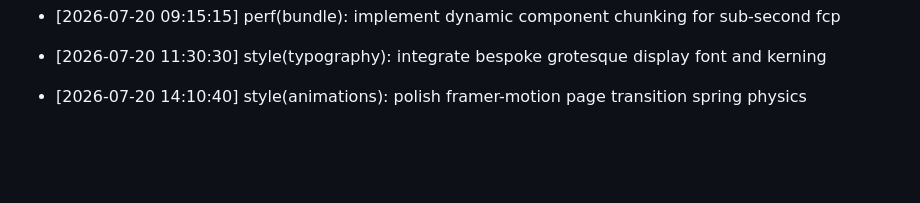
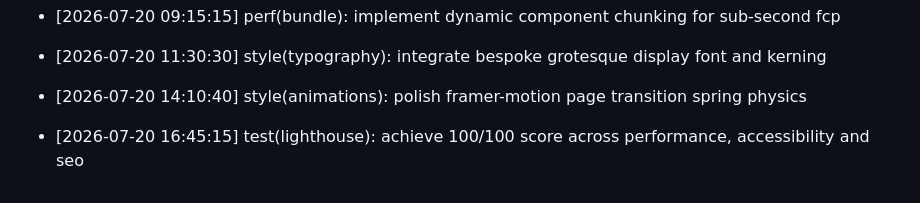
Before and after one commit to Goekss/Web-Portfolio, a Markdown page: CHANGELOG.md, the part around the change. Drawn GitHub-style; blank space fills up the shorter version.

Commit message:
test(lighthouse): achieve 100/100 score across performance, accessibility and seo

```diff
--- a/CHANGELOG.md
+++ b/CHANGELOG.md
@@ -428,3 +428,5 @@
 - [2026-07-20 11:30:30] style(typography): integrate bespoke grotesque display font and kerning
 
 - [2026-07-20 14:10:40] style(animations): polish framer-motion page transition spring physics
+
+- [2026-07-20 16:45:15] test(lighthouse): achieve 100/100 score across performance, accessibility and seo
```
